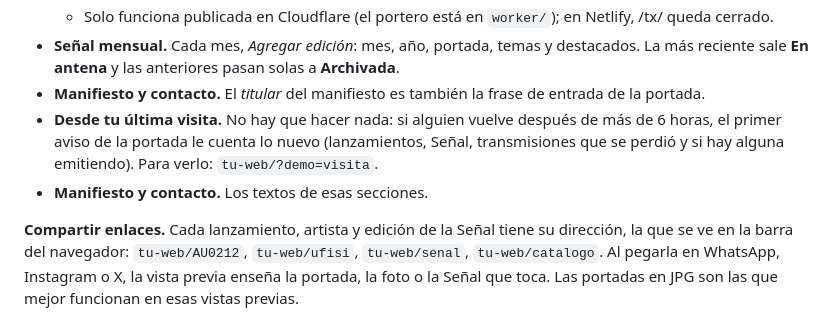
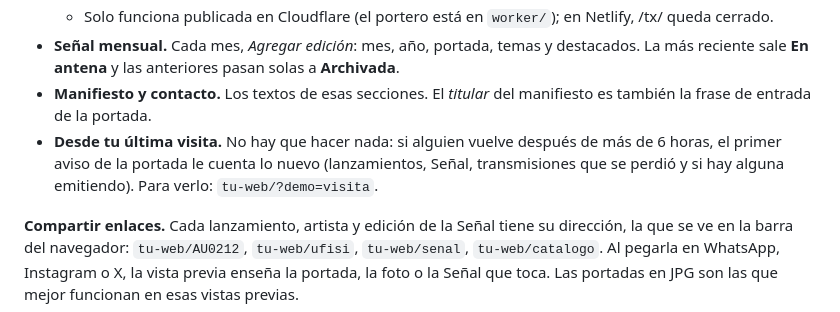
Before and after one commit to fergarcianavarro-ops/aurality-web, a Markdown page: LEEME.md, the part around the change. GitHub-like rendering.

Commit message:
LEEME: una sola entrada de manifiesto y contacto
Co-Authored-By: Claude Opus 5.5 <noreply@anthropic.com>
Claude-Session: https://claude.ai/code/session_01AEoZ11xpuGsfAp2YDceUYp

```diff
--- a/LEEME.md
+++ b/LEEME.md
@@ -74,9 +74,8 @@ Si alguien pierde el móvil o el portátil, borra su clave en GitHub y deja de v
   - TX-00 es la de bienvenida (03.4, siempre activa): enseña que hay más. Cadencia recomendada: una o dos al mes.
   - Solo funciona publicada en Cloudflare (el portero está en `worker/`); en Netlify, /tx/ queda cerrado.
 - **Señal mensual.** Cada mes, *Agregar edición*: mes, año, portada, temas y destacados. La más reciente sale **En antena** y las anteriores pasan solas a **Archivada**.
-- **Manifiesto y contacto.** El *titular* del manifiesto es también la frase de entrada de la portada.
+- **Manifiesto y contacto.** Los textos de esas secciones. El *titular* del manifiesto es también la frase de entrada de la portada.
 - **Desde tu última visita.** No hay que hacer nada: si alguien vuelve después de más de 6 horas, el primer aviso de la portada le cuenta lo nuevo (lanzamientos, Señal, transmisiones que se perdió y si hay alguna emitiendo). Para verlo: `tu-web/?demo=visita`.
-- **Manifiesto y contacto.** Los textos de esas secciones.
 
 **Compartir enlaces.** Cada lanzamiento, artista y edición de la Señal tiene su dirección, la que se ve en la barra del navegador: `tu-web/AU0212`, `tu-web/ufisi`, `tu-web/senal`, `tu-web/catalogo`. Al pegarla en WhatsApp, Instagram o X, la vista previa enseña la portada, la foto o la Señal que toca. Las portadas en JPG son las que mejor funcionan en esas vistas previas.
 
```
